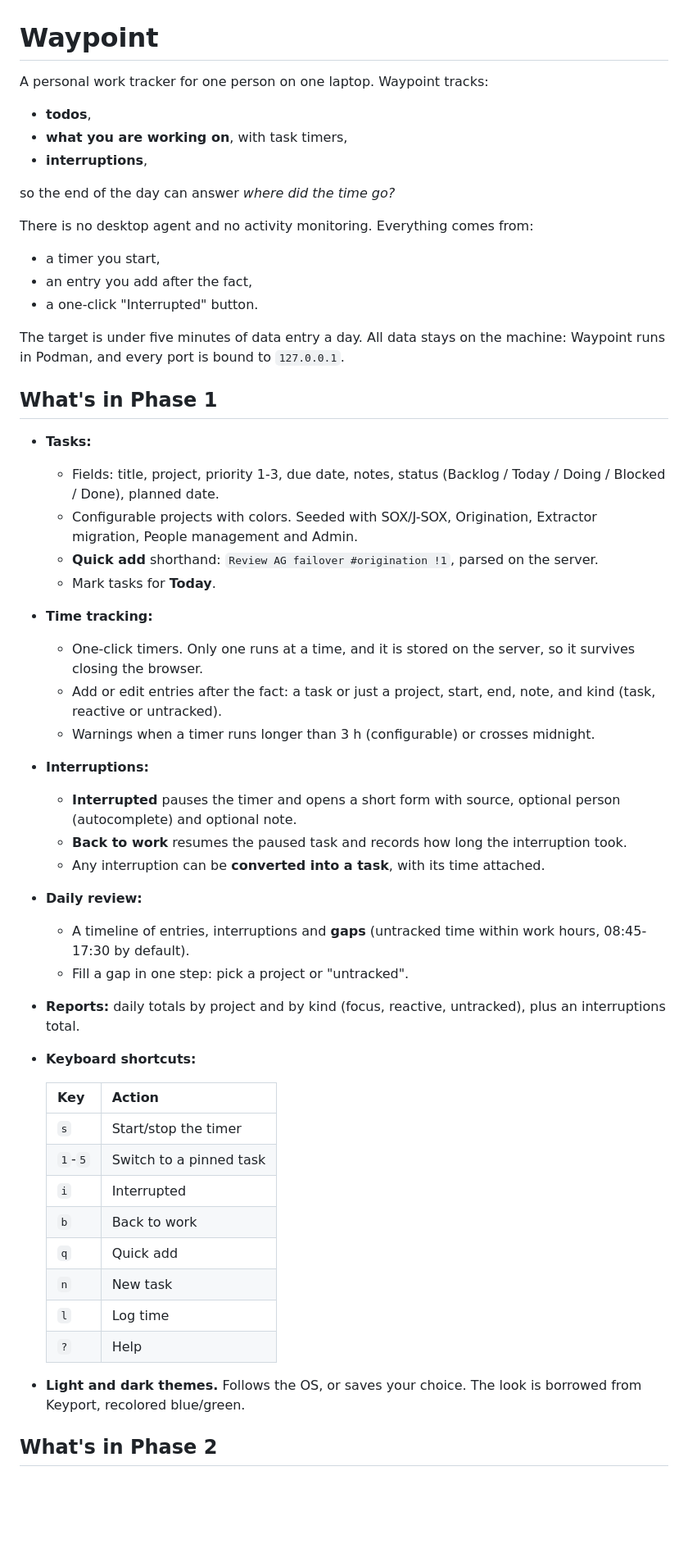
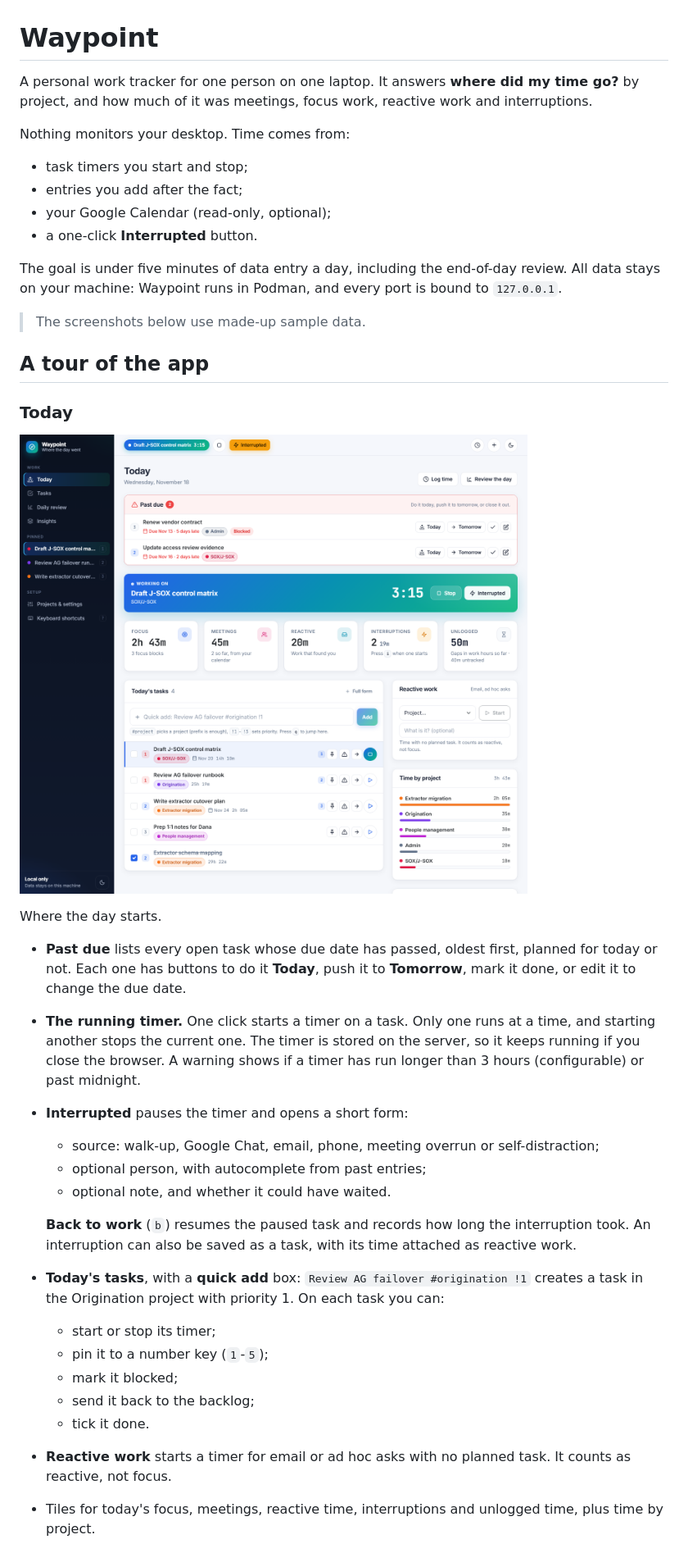
Before and after one commit to jmconlon2001/waypoint, a Markdown page: README.md, the part around one of its changes. Shown at 82% size. Drawn GitHub-style; pictures changed too: docs/screenshots/today.png (added); blank space fills up the shorter version.

```diff
--- a/README.md
+++ b/README.md
@@ -1,54 +1,40 @@
 # Waypoint
 
-A personal work tracker for one person on one laptop. Waypoint tracks:
+A personal work tracker for one person on one laptop. It answers **where did my time go?** by project, and how much of it was meetings, focus work, reactive work and interruptions.
 
-- **todos**,
-- **what you are working on**, with task timers,
-- **interruptions**,
+Nothing monitors your desktop. Time comes from:
 
-so the end of the day can answer *where did the time go?*
+- task timers you start and stop;
+- entries you add after the fact;
+- your Google Calendar (read-only, optional);
+- a one-click **Interrupted** button.
 
-There is no desktop agent and no activity monitoring. Everything comes from:
+The goal is under five minutes of data entry a day, including the end-of-day review. All data stays on your machine: Waypoint runs in Podman, and every port is bound to `127.0.0.1`.
 
-- a timer you start,
-- an entry you add after the fact,
-- a one-click "Interrupted" button.
+> The screenshots below use made-up sample data.
 
-The target is under five minutes of data entry a day. All data stays on the machine: Waypoint runs in Podman, and every port is bound to `127.0.0.1`.
+## A tour of the app
 
-## What's in Phase 1
+### Today
 
-- **Tasks:**
-  - Fields: title, project, priority 1-3, due date, notes, status (Backlog / Today / Doing / Blocked / Done), planned date.
-  - Configurable projects with colors. Seeded with SOX/J-SOX, Origination, Extractor migration, People management and Admin.
-  - **Quick add** shorthand: `Review AG failover #origination !1`, parsed on the server.
-  - Mark tasks for **Today**.
-- **Time tracking:**
-  - One-click timers. Only one runs at a time, and it is stored on the server, so it survives closing the browser.
-  - Add or edit entries after the fact: a task or just a project, start, end, note, and kind (task, reactive or untracked).
-  - Warnings when a timer runs longer than 3 h (configurable) or crosses midnight.
-- **Interruptions:**
-  - **Interrupted** pauses the timer and opens a short form with source, optional person (autocomplete) and optional note.
-  - **Back to work** resumes the paused task and records how long the interruption took.
-  - Any interruption can be **converted into a task**, with its time attached.
-- **Daily review:**
-  - A timeline of entries, interruptions and **gaps** (untracked time within work hours, 08:45-17:30 by default).
-  - Fill a gap in one step: pick a project or "untracked".
-- **Reports:** daily totals by project and by kind (focus, reactive, untracked), plus an interruptions total.
-- **Keyboard shortcuts:**
+![Today page](docs/screenshots/today.png)
 
-  | Key | Action |
-  |---|---|
-  | `s` | Start/stop the timer |
-  | `1`-`5` | Switch to a pinned task |
-  | `i` | Interrupted |
-  | `b` | Back to work |
-  | `q` | Quick add |
-  | `n` | New task |
-  | `l` | Log time |
-  | `?` | Help |
+Where the day starts.
 
-- **Light and dark themes.** Follows the OS, or saves your choice. The look is borrowed from Keyport, recolored blue/green.
+- **Past due** lists every open task whose due date has passed, oldest first, planned for today or not. Each one has buttons to do it **Today**, push it to **Tomorrow**, mark it done, or edit it to change the due date.
+- **The running timer.** One click starts a timer on a task. Only one runs at a time, and starting another stops the current one. The timer is stored on the server, so it keeps running if you close the browser. A warning shows if a timer has run longer than 3 hours (configurable) or past midnight.
+- **Interrupted** pauses the timer and opens a short form:
+  - source: walk-up, Google Chat, email, phone, meeting overrun or self-distraction;
+  - optional person, with autocomplete from past entries;
+  - optional note, and whether it could have waited.
 
-## What's in Phase 2
+  **Back to work** (`b`) resumes the paused task and records how long the interruption took. An interruption can also be saved as a task, with its time attached as reactive work.
+- **Today's tasks**, with a **quick add** box: `Review AG failover #origination !1` creates a task in the Origination project with priority 1. On each task you can:
+  - start or stop its timer;
+  - pin it to a number key (`1`-`5`);
+  - mark it blocked;
+  - send it back to the backlog;
+  - tick it done.
+- **Reactive work** starts a timer for email or ad hoc asks with no planned task. It counts as reactive, not focus.
+- Tiles for today's focus, meetings, reactive time, interruptions and unlogged time, plus time by project.
 
```
Also changed, not shown: other parts of README.md (+84 -27 lines), docs/screenshots/insights-dark.png (added), docs/screenshots/insights.png (added), docs/screenshots/review.png (added), docs/screenshots/settings.png (added), docs/screenshots/tasks.png (added), 6 other files.
